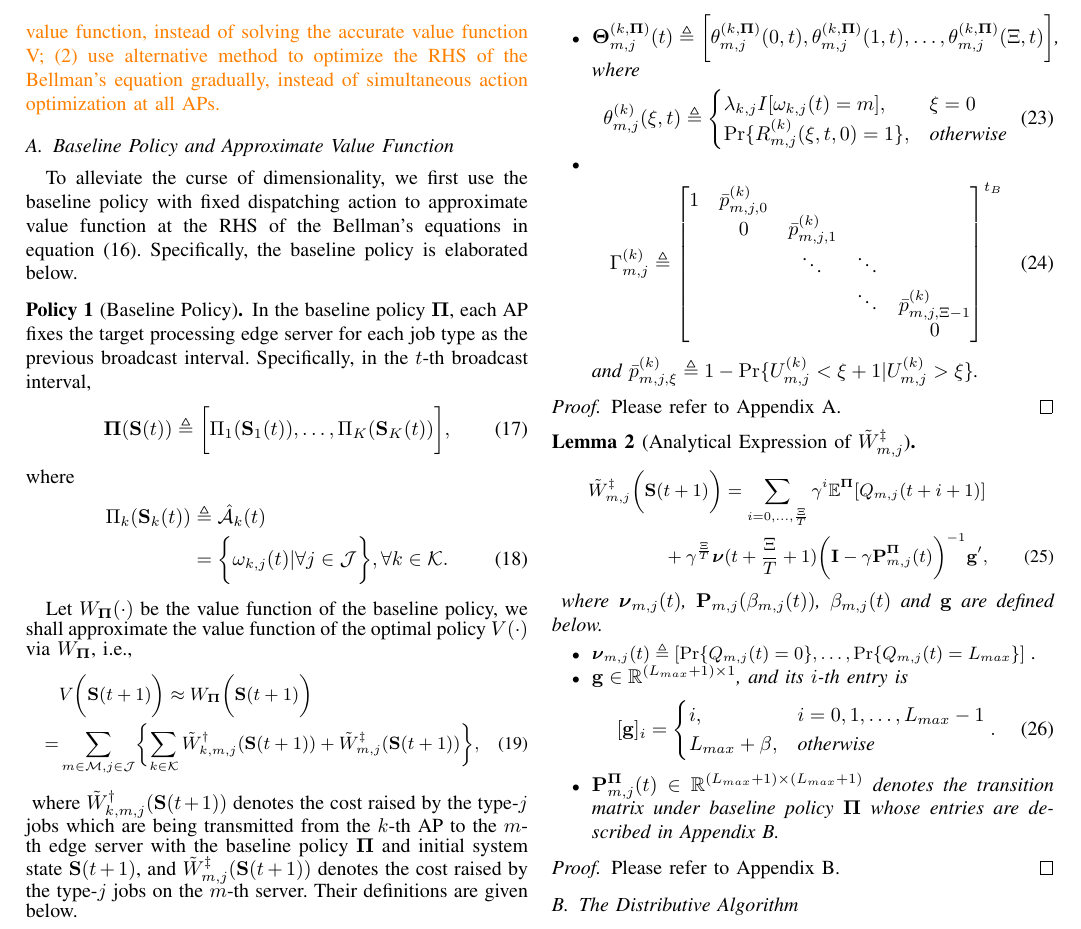
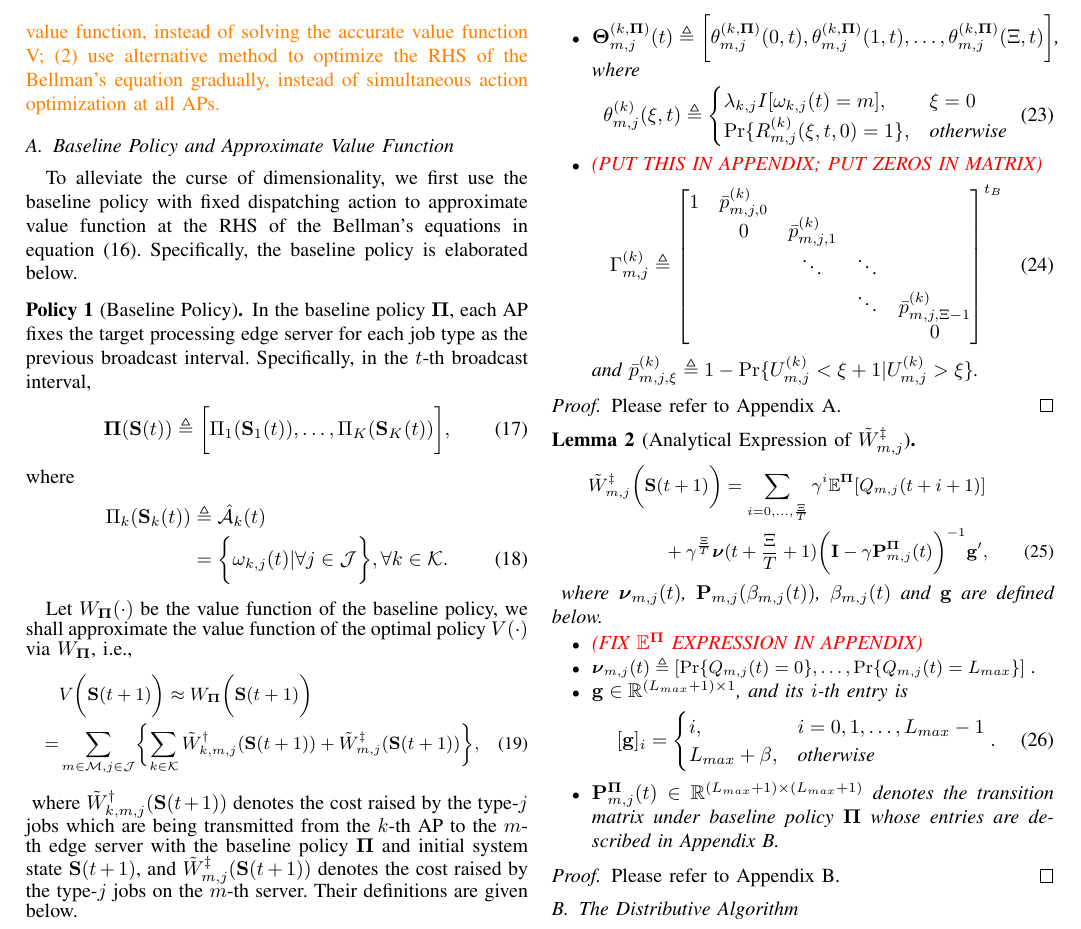
Before and after one commit to iamhyc/my-latex-collection, a LaTeX paper (main.tex, which reads src/04-algorithm.tex): part of page 6 of 11, cut so that both start at the same text. Compiled offline with pdfLaTeX.

Commit message:
temp 0959

```diff
--- a/src/04-algorithm.tex
+++ b/src/04-algorithm.tex
@@ -95,7 +95,7 @@ Moreover, the explicit expressions of $\tilde{W}^{\AP}_{k,m,j}(\Stat(t+1))$ and
             \end{cases}
         \end{align}
         % \item $\Gamma^{(k)}_{m,j} \define (\hat{\Gamma}^{(k)}_{m,j})^{t_B}$ where
-        \item
+        \item \fixit{(PUT THIS IN APPENDIX; PUT ZEROS IN MATRIX)}
         \begin{align}
             \Gamma^{(k)}_{m,j} &\define
             \begin{bmatrix}
@@ -134,6 +134,7 @@ Moreover, the explicit expressions of $\tilde{W}^{\AP}_{k,m,j}(\Stat(t+1))$ and
     }
     where $\vecG{\nu}_{m,j}(t)$, $\mat{P}_{m,j}(\beta_{m,j}(t))$, $\beta_{m,j}(t)$ and $\vec{g}$ are defined below.
     \begin{itemize}
+        \item \fixit{(FIX $\mathbb{E}^{\Baseline}$ EXPRESSION IN APPENDIX)}
         \item {\small
         $\vecG{\nu}_{m,j}(t) \define [\Pr\{Q_{m,j}(t)=0\}, \dots, \Pr\{Q_{m,j}(t)=L_{max}\}]$
         }.
```
